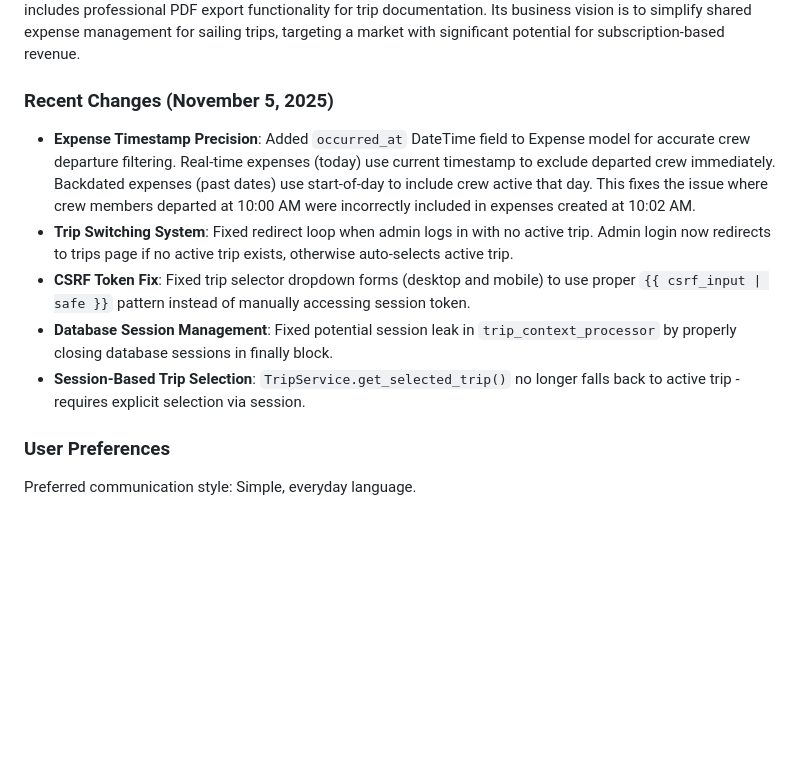
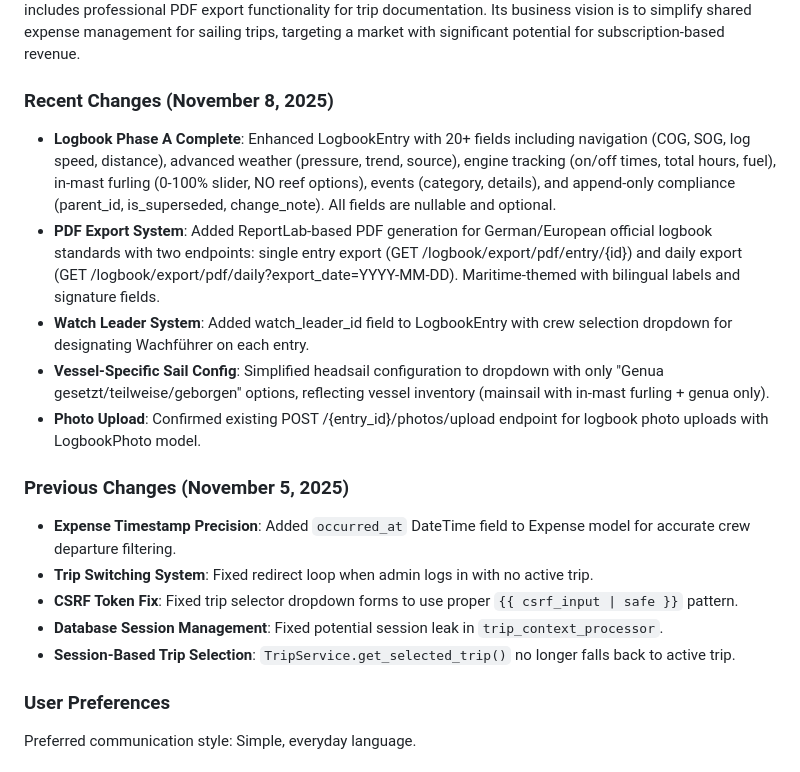
Before and after one commit to syntechai-io/WAGMI-Bordkasse, a Markdown page: replit.md, the part around the change. Rendered like a GitHub page; blank space fills up the shorter version.

Commit message:
Add comprehensive logbook features including watch leaders and vessel-specific sail configurations
Enhance LogbookEntry model with navigation, weather, engine, furling, and event tracking. Implement PDF export for official logbooks. Add watch leader designation and streamline sail configuration to Genua and Mainsail.

Replit-Commit-Author: Agent
Replit-Commit-Session-Id: 57245507-a316-4bdd-a035-f8305a7e3190
Replit-Commit-Checkpoint-Type: full_checkpoint
Replit-Commit-Event-Id: 99246a52-9eca-4913-b9ae-7f9e60e27511
Replit-Commit-Screenshot-Url: https://storage.googleapis.com/screenshot-production-us-central1/4ab24e3a-e318-4ff7-8dab-80d71ab1b725/57245507-a316-4bdd-a035-f8305a7e3190/RiMpot0

```diff
--- a/replit.md
+++ b/replit.md
@@ -3,12 +3,19 @@
 ### Overview
 Crew Wallet is a minimalist expense tracking and settlement application designed for sailing crew members. It provides secure user authentication, manages up to 12 crew members, tracks deposits into a shared wallet, records expenses with flexible splitting, and automatically calculates optimized settlement transfers. The application supports multi-currency transactions with automatic conversion, offers PWA capabilities, and includes professional PDF export functionality for trip documentation. Its business vision is to simplify shared expense management for sailing trips, targeting a market with significant potential for subscription-based revenue.
 
-### Recent Changes (November 5, 2025)
-- **Expense Timestamp Precision**: Added `occurred_at` DateTime field to Expense model for accurate crew departure filtering. Real-time expenses (today) use current timestamp to exclude departed crew immediately. Backdated expenses (past dates) use start-of-day to include crew active that day. This fixes the issue where crew members departed at 10:00 AM were incorrectly included in expenses created at 10:02 AM.
-- **Trip Switching System**: Fixed redirect loop when admin logs in with no active trip. Admin login now redirects to trips page if no active trip exists, otherwise auto-selects active trip.
-- **CSRF Token Fix**: Fixed trip selector dropdown forms (desktop and mobile) to use proper `{{ csrf_input | safe }}` pattern instead of manually accessing session token.
-- **Database Session Management**: Fixed potential session leak in `trip_context_processor` by properly closing database sessions in finally block.
-- **Session-Based Trip Selection**: `TripService.get_selected_trip()` no longer falls back to active trip - requires explicit selection via session.
+### Recent Changes (November 8, 2025)
+- **Logbook Phase A Complete**: Enhanced LogbookEntry with 20+ fields including navigation (COG, SOG, log speed, distance), advanced weather (pressure, trend, source), engine tracking (on/off times, total hours, fuel), in-mast furling (0-100% slider, NO reef options), events (category, details), and append-only compliance (parent_id, is_superseded, change_note). All fields are nullable and optional.
+- **PDF Export System**: Added ReportLab-based PDF generation for German/European official logbook standards with two endpoints: single entry export (GET /logbook/export/pdf/entry/{id}) and daily export (GET /logbook/export/pdf/daily?export_date=YYYY-MM-DD). Maritime-themed with bilingual labels and signature fields.
+- **Watch Leader System**: Added watch_leader_id field to LogbookEntry with crew selection dropdown for designating Wachführer on each entry.
+- **Vessel-Specific Sail Config**: Simplified headsail configuration to dropdown with only "Genua gesetzt/teilweise/geborgen" options, reflecting vessel inventory (mainsail with in-mast furling + genua only).
+- **Photo Upload**: Confirmed existing POST /{entry_id}/photos/upload endpoint for logbook photo uploads with LogbookPhoto model.
+
+### Previous Changes (November 5, 2025)
+- **Expense Timestamp Precision**: Added `occurred_at` DateTime field to Expense model for accurate crew departure filtering.
+- **Trip Switching System**: Fixed redirect loop when admin logs in with no active trip.
+- **CSRF Token Fix**: Fixed trip selector dropdown forms to use proper `{{ csrf_input | safe }}` pattern.
+- **Database Session Management**: Fixed potential session leak in `trip_context_processor`.
+- **Session-Based Trip Selection**: `TripService.get_selected_trip()` no longer falls back to active trip.
 
 ### User Preferences
 Preferred communication style: Simple, everyday language.
```
